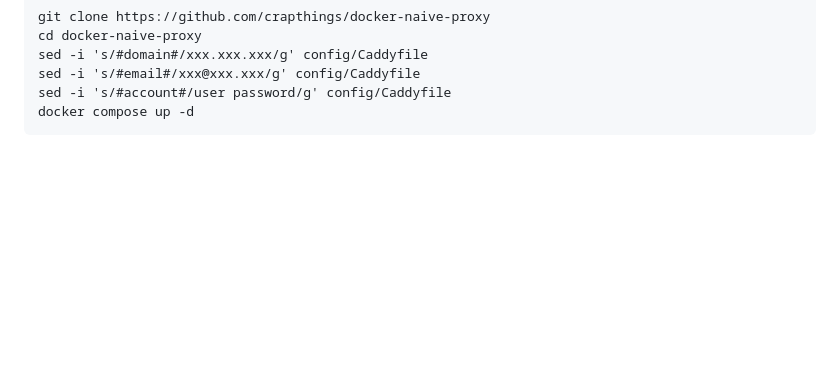
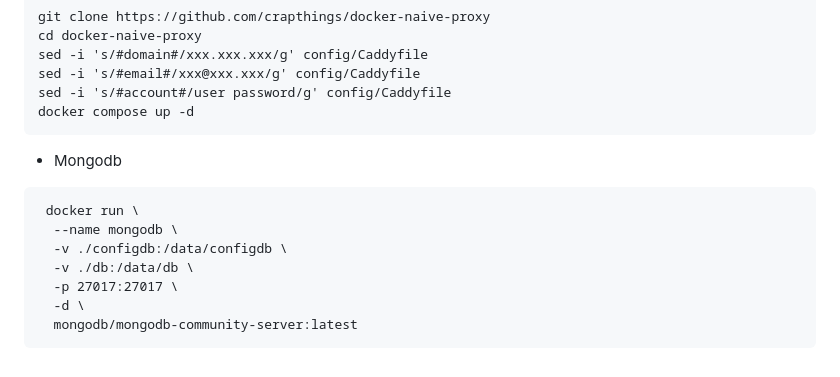
Before and after one commit to crapthings/crapthings, a Markdown page: README.md, the part around the change. Drawn GitHub-style; blank space fills up the shorter version.

````diff
--- a/README.md
+++ b/README.md
@@ -110,3 +110,15 @@ sed -i 's/#email#/xxx@xxx.xxx/g' config/Caddyfile
 sed -i 's/#account#/user password/g' config/Caddyfile
 docker compose up -d
 ```
+
+* Mongodb
+
+```
+ docker run \
+  --name mongodb \
+  -v ./configdb:/data/configdb \
+  -v ./db:/data/db \
+  -p 27017:27017 \
+  -d \
+  mongodb/mongodb-community-server:latest
+```
````
